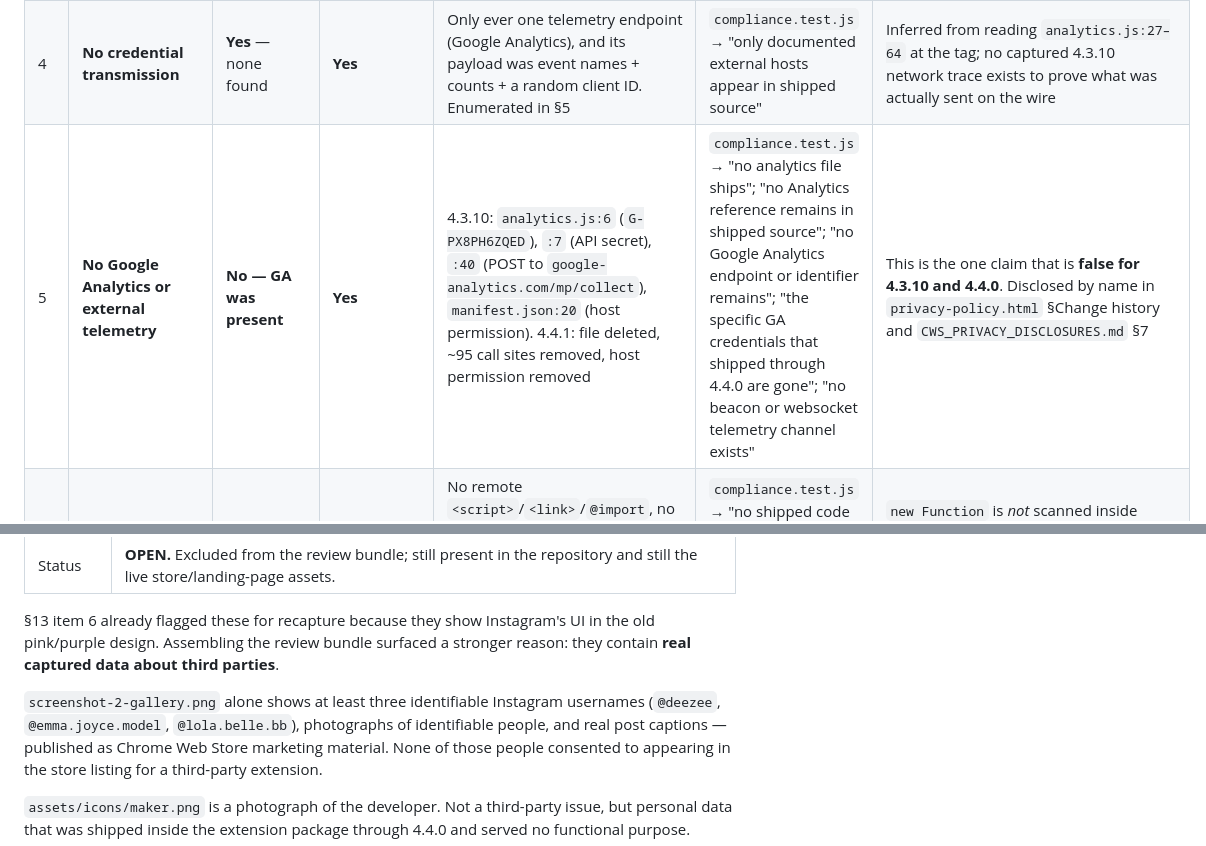
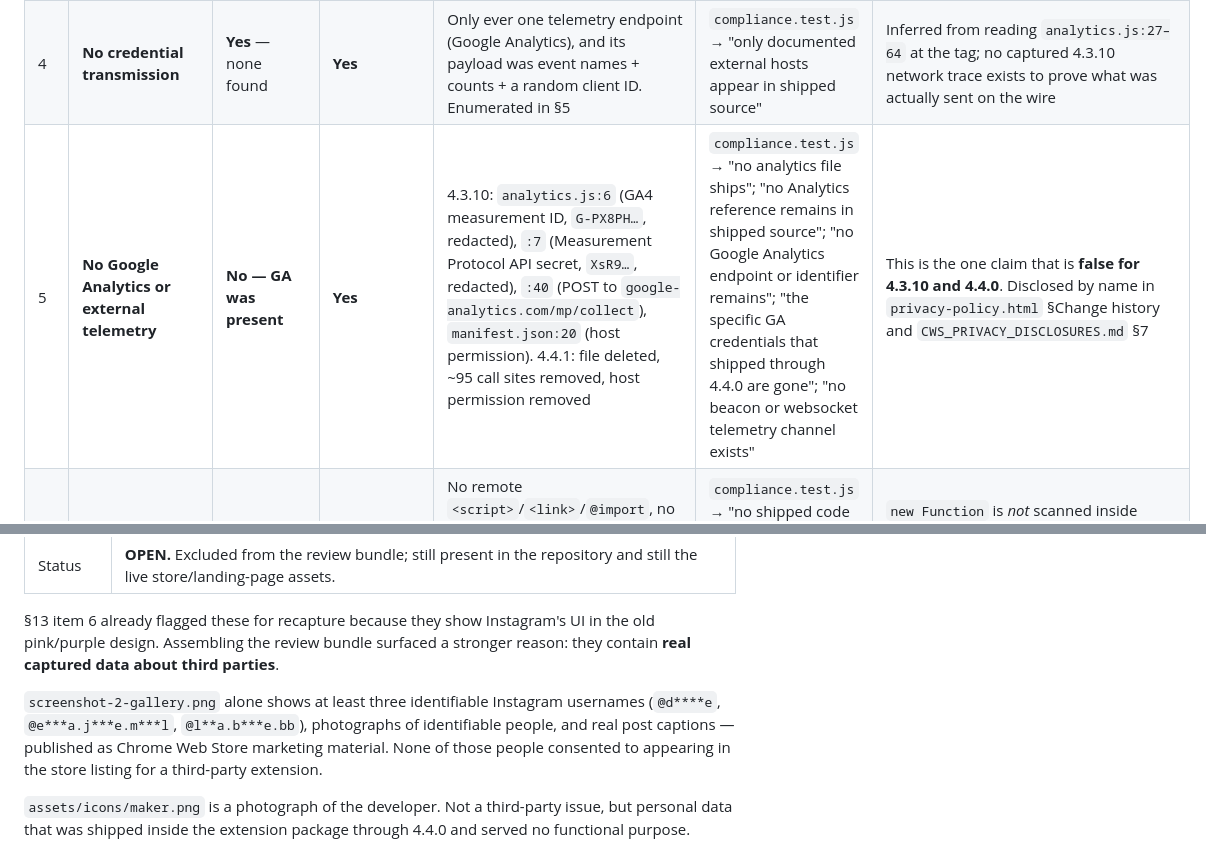
Before and after one commit to tomerhy/instagram-bookmarks-exporter, a Markdown page: COMPLIANCE_EVIDENCE.md, 2 parts joined by grey strips. GitHub-like rendering.

```diff
--- a/COMPLIANCE_EVIDENCE.md
+++ b/COMPLIANCE_EVIDENCE.md
@@ -617,7 +617,7 @@ located (see §0). Line numbers are as of commit `1fc3544`.
 | 2 | **No password or 2FA form** | **Yes** — none found | **Yes** | No `<form>` and no `type="password"` in `popup.html`, `gallery.html`, `privacy-policy.html`. Only two inputs exist: `gallery.html:1304` (`search-input`), `gallery.html:1354` (`file-input`) | `compliance.test.js` → "there is no login form or password field in any page"; "the only inputs anywhere are the search box and the import file picker" | None |
 | 3 | **No cookie or authentication-token access** | **Yes** — none found | **Yes** | No `document.cookie`, `chrome.cookies`, `csrftoken`, `sessionid`, `x-csrftoken`, `Authorization`, or bearer handling in any version. `cookies` and `webRequest` never requested | `compliance.test.js` → "no shipped code reads cookies, tokens, passwords or auth headers"; "manifest requests no credential-, tracking- or privilege-related permission" | None |
 | 4 | **No credential transmission** | **Yes** — none found | **Yes** | Only ever one telemetry endpoint (Google Analytics), and its payload was event names + counts + a random client ID. Enumerated in §5 | `compliance.test.js` → "only documented external hosts appear in shipped source" | Inferred from reading `analytics.js:27–64` at the tag; no captured 4.3.10 network trace exists to prove what was actually sent on the wire |
-| 5 | **No Google Analytics or external telemetry** | **No — GA was present** | **Yes** | 4.3.10: `analytics.js:6` (`G-PX8PH6ZQED`), `:7` (API secret), `:40` (POST to `google-analytics.com/mp/collect`), `manifest.json:20` (host permission). 4.4.1: file deleted, ~95 call sites removed, host permission removed | `compliance.test.js` → "no analytics file ships"; "no Analytics reference remains in shipped source"; "no Google Analytics endpoint or identifier remains"; "the specific GA credentials that shipped through 4.4.0 are gone"; "no beacon or websocket telemetry channel exists" | This is the one claim that is **false for 4.3.10 and 4.4.0**. Disclosed by name in `privacy-policy.html` §Change history and `CWS_PRIVACY_DISCLOSURES.md` §7 |
+| 5 | **No Google Analytics or external telemetry** | **No — GA was present** | **Yes** | 4.3.10: `analytics.js:6` (GA4 measurement ID, `G-PX8PH…`, redacted), `:7` (Measurement Protocol API secret, `XsR9…`, redacted), `:40` (POST to `google-analytics.com/mp/collect`), `manifest.json:20` (host permission). 4.4.1: file deleted, ~95 call sites removed, host permission removed | `compliance.test.js` → "no analytics file ships"; "no Analytics reference remains in shipped source"; "no Google Analytics endpoint or identifier remains"; "the specific GA credentials that shipped through 4.4.0 are gone"; "no beacon or websocket telemetry channel exists" | This is the one claim that is **false for 4.3.10 and 4.4.0**. Disclosed by name in `privacy-policy.html` §Change history and `CWS_PRIVACY_DISCLOSURES.md` §7 |
 | 6 | **No remote code** | **Yes** | **Yes** | No remote `<script>`/`<link>`/`@import`, no `eval`, no `new Function`, no dynamic `import()`, no `importScripts`, no `scripting` permission, in any version. JSZip is bundled at `lib/jszip.min.js` | `compliance.test.js` → "no shipped code loads or evaluates remote script"; "manifest is V3 with no remote-code affordances" | `new Function` is *not* scanned inside `lib/jszip.min.js` — it is a vendored minified bundle (JSZip 3.10.1, MIT/GPLv3) reviewed only as a whole, not line by line. Stated explicitly in §8 |
 | 7 | **Capture disabled by default** | **No — always on** | **Yes** | 4.3.10: `injector.js:141` replaced `window.fetch` and `:172` `XMLHttpRequest.prototype.open` unconditionally at `document_start`; `content.js:1194`/`:1260` did it a *second* time. 4.4.1: `capture-hook.js:230` (`active = false`), `:252` `install()` runs only on a control message; `content.js:112` (`captureActive = false`), `:246` gate | `capture-gate.test.js` → "content.js: capture is inactive on load"; "capture-hook.js: nothing is patched on load"; "content.js: merely loading on instagram.com writes nothing to storage"; "SBE_MEDIA is discarded while capture is inactive" | Not persisted by design, so it is off again after any reload. Browser confirmation still outstanding — `MANUAL_CHROME_TEST_PLAN.md` §3–4 |
 | 8 | **Explicit user action required** | **No** | **Yes** | `popup.js:293` `CONSENT_KEY`, `:298` `showConsent()`, `:336` `beginCapture()`; `content.js:429–436` `withConsent()` re-reads the stored flag, so a forged `START_CAPTURE` cannot bypass the disclosure | `capture-gate.test.js` → "withConsent reports false when no consent is stored"; "withConsent reports true only for a positive numeric stamp" | The popup UI is a disclosure surface; the enforcement point is `content.js`. Both are required to pass |
@@ -762,7 +762,7 @@ in the old pink/purple design. Assembling the review bundle surfaced a stronger
 reason: they contain **real captured data about third parties**.
 
 `screenshot-2-gallery.png` alone shows at least three identifiable Instagram
-usernames (`@deezee`, `@emma.joyce.model`, `@lola.belle.bb`), photographs of
+usernames (`@d****e`, `@e***a.j***e.m***l`, `@l**a.b***e.bb`), photographs of
 identifiable people, and real post captions — published as Chrome Web Store
 marketing material. None of those people consented to appearing in the store
 listing for a third-party extension.
```
Also changed, not shown: other parts of COMPLIANCE_EVIDENCE.md (+1 -1 lines), LANDING_PAGE_DEPLOYMENT_CHECKLIST.md (+74 -18 lines), SCREENSHOT_PLAN.md (+2 -2 lines).
